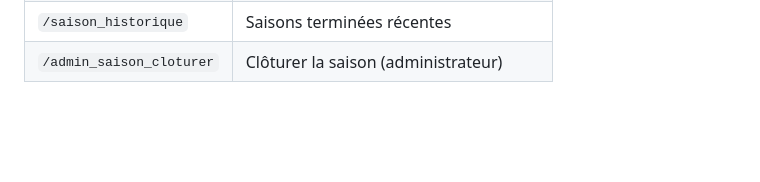
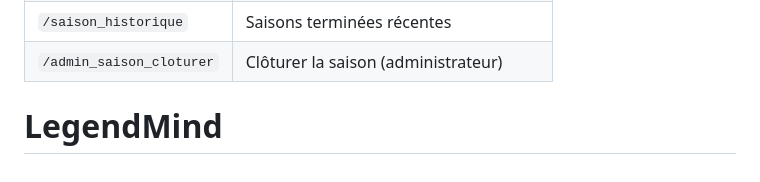
Before and after one commit to clementenzo61380-oss/LegendMind, a Markdown page: README.md, the part around the change. Drawn GitHub-style; blank space fills up the shorter version.

```diff
--- a/README.md
+++ b/README.md
@@ -86,3 +86,4 @@ Si ton dépôt **n’est que** le dossier du bot, copie ce YAML à la racine : `
 | `/saison` | Saison active & dernier classement figé |
 | `/saison_historique` | Saisons terminées récentes |
 | `/admin_saison_cloturer` | Clôturer la saison (administrateur) |
+# LegendMind
```
